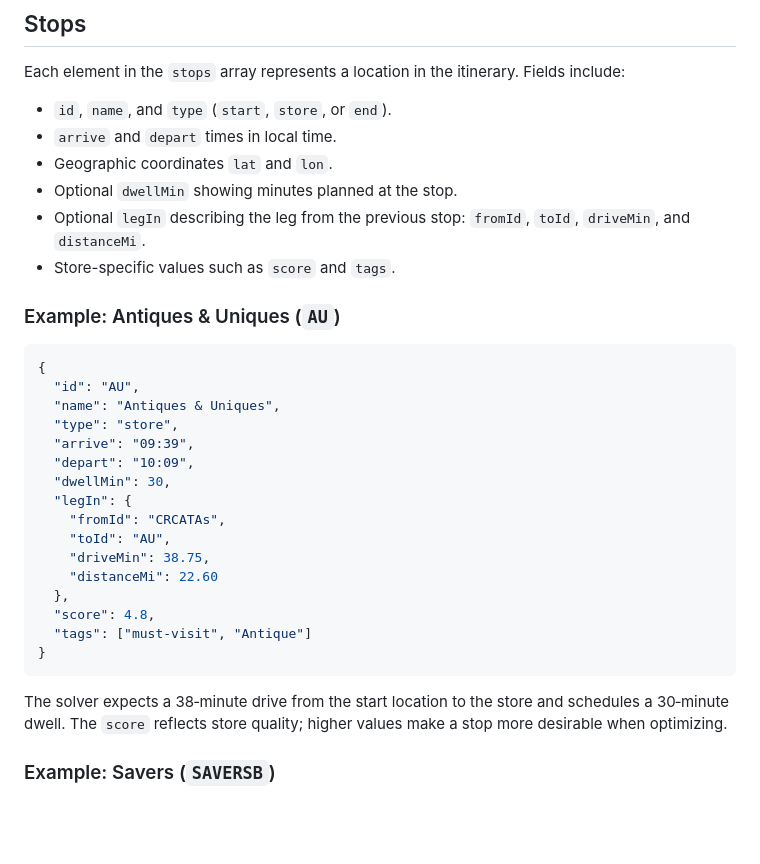
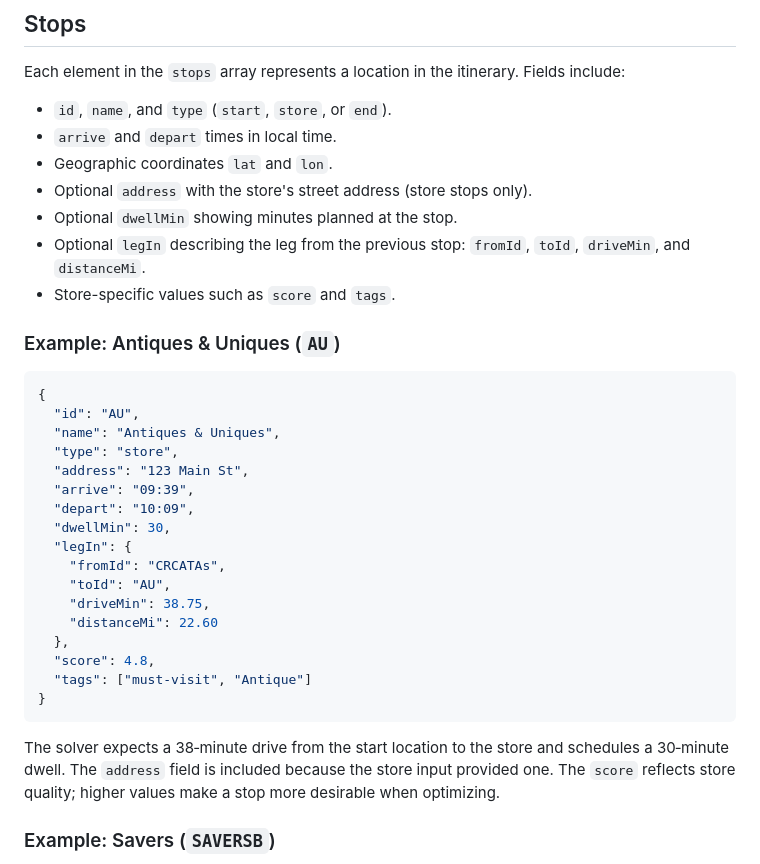
Before and after one commit to jasonwoodard/rustbelt, a Markdown page: docs/rust-belt-output-guide.md, the part around the change. Rendered like a GitHub page; blank space fills up the shorter version.

Commit message:
docs: document optional store address

````diff
--- a/docs/rust-belt-output-guide.md
+++ b/docs/rust-belt-output-guide.md
@@ -23,6 +23,7 @@ Each element in the `stops` array represents a location in the itinerary. Fields
 - `id`, `name`, and `type` (`start`, `store`, or `end`).
 - `arrive` and `depart` times in local time.
 - Geographic coordinates `lat` and `lon`.
+- Optional `address` with the store's street address (store stops only).
 - Optional `dwellMin` showing minutes planned at the stop.
 - Optional `legIn` describing the leg from the previous stop: `fromId`, `toId`, `driveMin`, and `distanceMi`.
 - Store-specific values such as `score` and `tags`.
@@ -34,6 +35,7 @@ Each element in the `stops` array represents a location in the itinerary. Fields
   "id": "AU",
   "name": "Antiques & Uniques",
   "type": "store",
+  "address": "123 Main St",
   "arrive": "09:39",
   "depart": "10:09",
   "dwellMin": 30,
@@ -47,7 +49,7 @@ Each element in the `stops` array represents a location in the itinerary. Fields
   "tags": ["must-visit", "Antique"]
 }
 ```
-The solver expects a 38‑minute drive from the start location to the store and schedules a 30‑minute dwell. The `score` reflects store quality; higher values make a stop more desirable when optimizing.
+The solver expects a 38‑minute drive from the start location to the store and schedules a 30‑minute dwell. The `address` field is included because the store input provided one. The `score` reflects store quality; higher values make a stop more desirable when optimizing.
 
 ### Example: Savers (`SAVERSB`)
 
````
